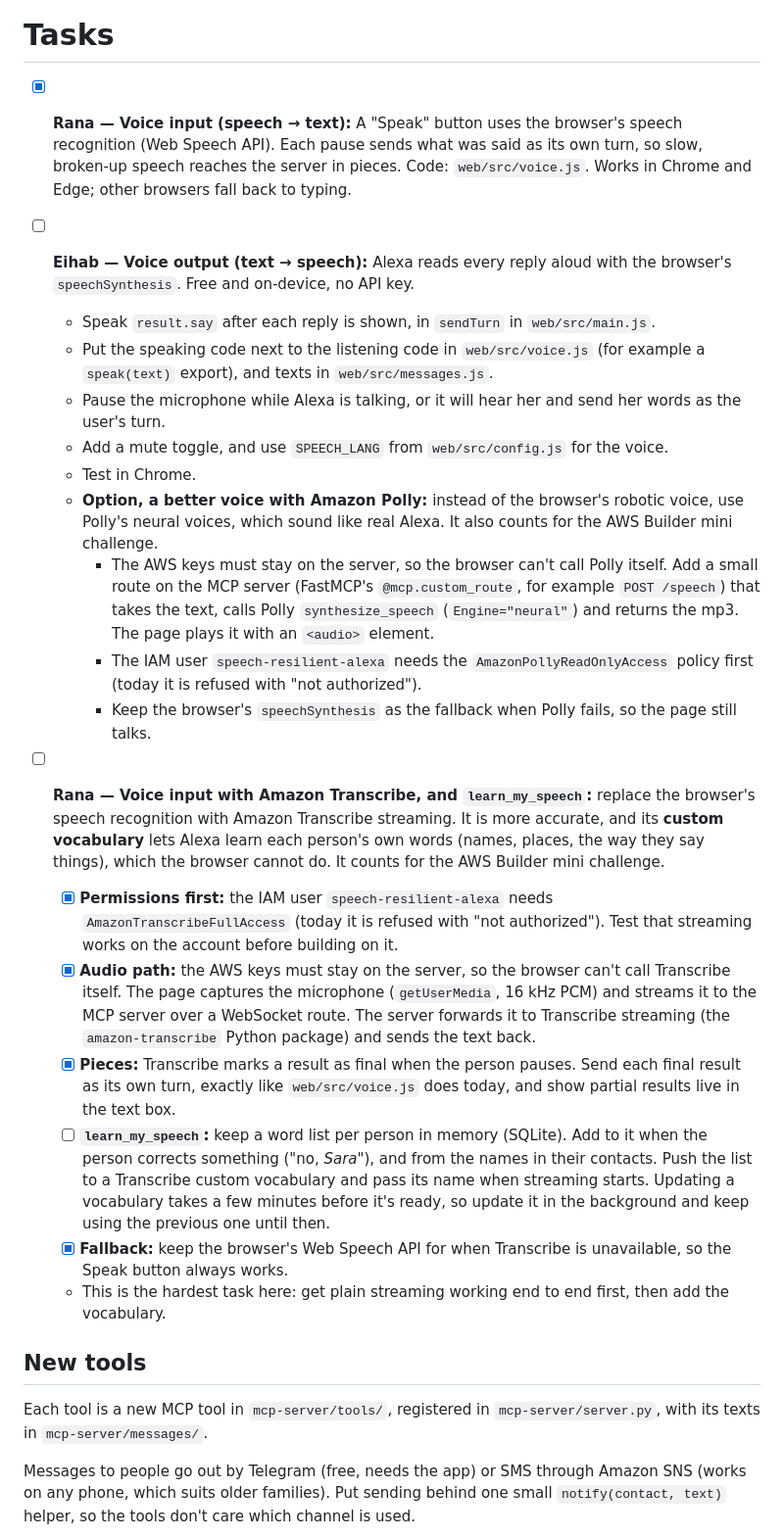
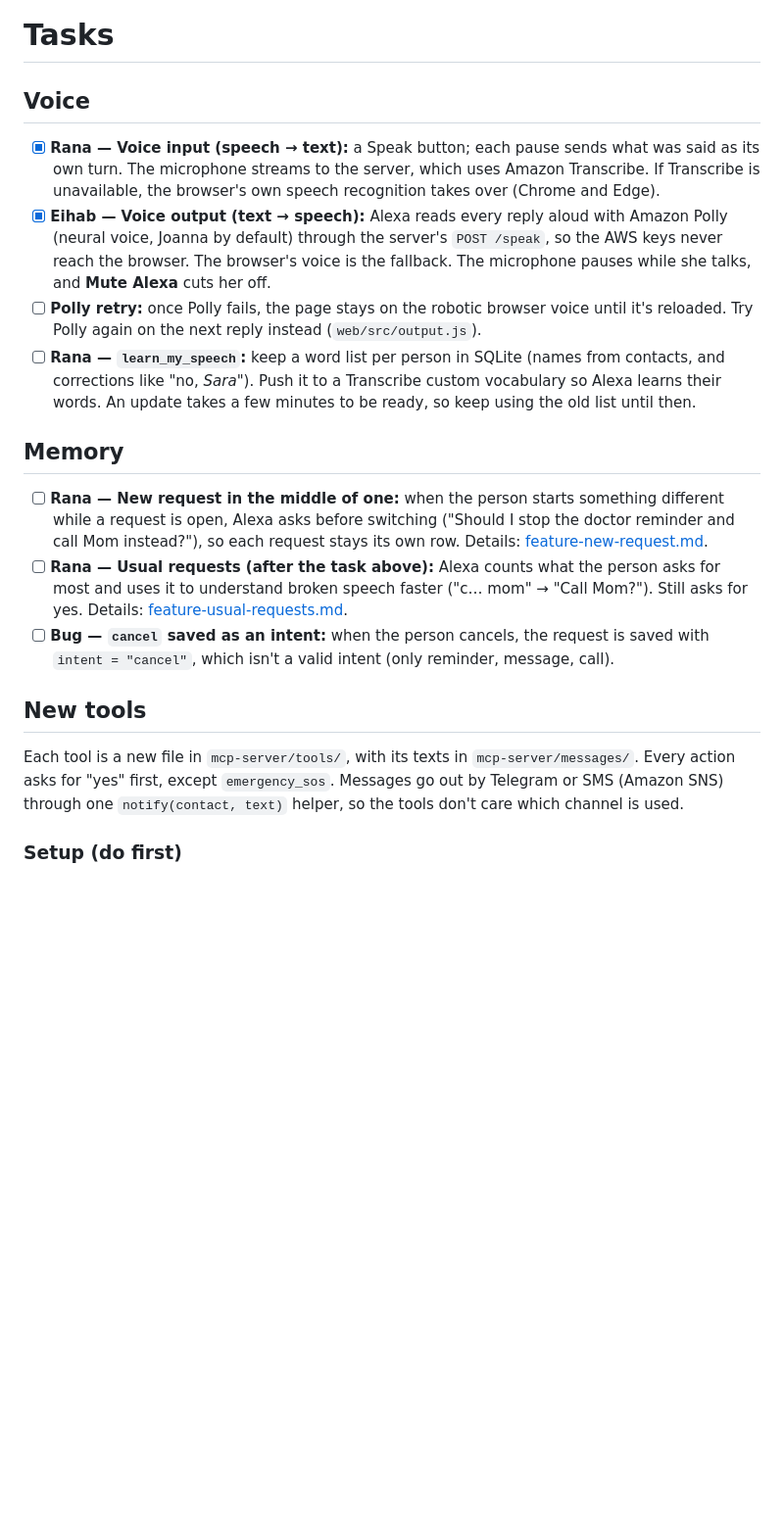
Before and after one commit to Eihab4/Speech-Resilient-Alexa, a Markdown page: TASKS.md, the part around one of its changes. Shown at 98% size. Drawn GitHub-style; blank space fills up the shorter version.

```diff
--- a/TASKS.md
+++ b/TASKS.md
@@ -1,28 +1,21 @@
 # Tasks
 
-- [x] **Rana — Voice input (speech → text):** A "Speak" button uses the browser's speech recognition (Web Speech API). Each pause sends what was said as its own turn, so slow, broken-up speech reaches the server in pieces. Code: `web/src/voice.js`. Works in Chrome and Edge; other browsers fall back to typing.
-- [ ] **Eihab — Voice output (text → speech):** Alexa reads every reply aloud with the browser's `speechSynthesis`. Free and on-device, no API key.
-  - Speak `result.say` after each reply is shown, in `sendTurn` in `web/src/main.js`.
-  - Put the speaking code next to the listening code in `web/src/voice.js` (for example a `speak(text)` export), and texts in `web/src/messages.js`.
-  - Pause the microphone while Alexa is talking, or it will hear her and send her words as the user's turn.
-  - Add a mute toggle, and use `SPEECH_LANG` from `web/src/config.js` for the voice.
-  - Test in Chrome.
-  - **Option, a better voice with Amazon Polly:** instead of the browser's robotic voice, use Polly's neural voices, which sound like real Alexa. It also counts for the AWS Builder mini challenge.
-    - The AWS keys must stay on the server, so the browser can't call Polly itself. Add a small route on the MCP server (FastMCP's `@mcp.custom_route`, for example `POST /speech`) that takes the text, calls Polly `synthesize_speech` (`Engine="neural"`) and returns the mp3. The page plays it with an `<audio>` element.
-    - The IAM user `speech-resilient-alexa` needs the `AmazonPollyReadOnlyAccess` policy first (today it is refused with "not authorized").
-    - Keep the browser's `speechSynthesis` as the fallback when Polly fails, so the page still talks.
+## Voice
 
-- [ ] **Rana — Voice input with Amazon Transcribe, and `learn_my_speech`:** replace the browser's speech recognition with Amazon Transcribe streaming. It is more accurate, and its **custom vocabulary** lets Alexa learn each person's own words (names, places, the way they say things), which the browser cannot do. It counts for the AWS Builder mini challenge.
-  - [x] **Permissions first:** the IAM user `speech-resilient-alexa` needs `AmazonTranscribeFullAccess` (today it is refused with "not authorized"). Test that streaming works on the account before building on it.
-  - [x] **Audio path:** the AWS keys must stay on the server, so the browser can't call Transcribe itself. The page captures the microphone (`getUserMedia`, 16 kHz PCM) and streams it to the MCP server over a WebSocket route. The server forwards it to Transcribe streaming (the `amazon-transcribe` Python package) and sends the text back.
-  - [x] **Pieces:** Transcribe marks a result as final when the person pauses. Send each final result as its own turn, exactly like `web/src/voice.js` does today, and show partial results live in the text box.
-  - [ ] **`learn_my_speech`:** keep a word list per person in memory (SQLite). Add to it when the person corrects something ("no, *Sara*"), and from the names in their contacts. Push the list to a Transcribe custom vocabulary and pass its name when streaming starts. Updating a vocabulary takes a few minutes before it's ready, so update it in the background and keep using the previous one until then.
-  - [x] **Fallback:** keep the browser's Web Speech API for when Transcribe is unavailable, so the Speak button always works.
-  - This is the hardest task here: get plain streaming working end to end first, then add the vocabulary.
+- [x] **Rana — Voice input (speech → text):** a Speak button; each pause sends what was said as its own turn. The microphone streams to the server, which uses Amazon Transcribe. If Transcribe is unavailable, the browser's own speech recognition takes over (Chrome and Edge).
+- [x] **Eihab — Voice output (text → speech):** Alexa reads every reply aloud with Amazon Polly (neural voice, Joanna by default) through the server's `POST /speak`, so the AWS keys never reach the browser. The browser's voice is the fallback. The microphone pauses while she talks, and **Mute Alexa** cuts her off.
+- [ ] **Polly retry:** once Polly fails, the page stays on the robotic browser voice until it's reloaded. Try Polly again on the next reply instead (`web/src/output.js`).
+- [ ] **Rana — `learn_my_speech`:** keep a word list per person in SQLite (names from contacts, and corrections like "no, *Sara*"). Push it to a Transcribe custom vocabulary so Alexa learns their words. An update takes a few minutes to be ready, so keep using the old list until then.
+
+## Memory
+
+- [ ] **Rana — New request in the middle of one:** when the person starts something different while a request is open, Alexa asks before switching ("Should I stop the doctor reminder and call Mom instead?"), so each request stays its own row. Details: [feature-new-request.md](docs/branches/feature-new-request.md).
+- [ ] **Rana — Usual requests (after the task above):** Alexa counts what the person asks for most and uses it to understand broken speech faster ("c… mom" → "Call Mom?"). Still asks for yes. Details: [feature-usual-requests.md](docs/branches/feature-usual-requests.md).
+- [ ] **Bug — `cancel` saved as an intent:** when the person cancels, the request is saved with `intent = "cancel"`, which isn't a valid intent (only reminder, message, call).
 
 ## New tools
 
-Each tool is a new MCP tool in `mcp-server/tools/`, registered in `mcp-server/server.py`, with its texts in `mcp-server/messages/`.
+Each tool is a new file in `mcp-server/tools/`, with its texts in `mcp-server/messages/`. Every action asks for "yes" first, except `emergency_sos`. Messages go out by Telegram or SMS (Amazon SNS) through one `notify(contact, text)` helper, so the tools don't care which channel is used.
 
-Messages to people go out by Telegram (free, needs the app) or SMS through Amazon SNS (works on any phone, which suits older families). Put sending behind one small `notify(contact, text)` helper, so the tools don't care which channel is used.
+### Setup (do first)
 
```
Also changed, not shown: other parts of TASKS.md (+15 -17 lines), docs/branches/feature-new-request.md (added, +56 -0 lines), docs/branches/feature-usual-requests.md (added, +53 -0 lines).
